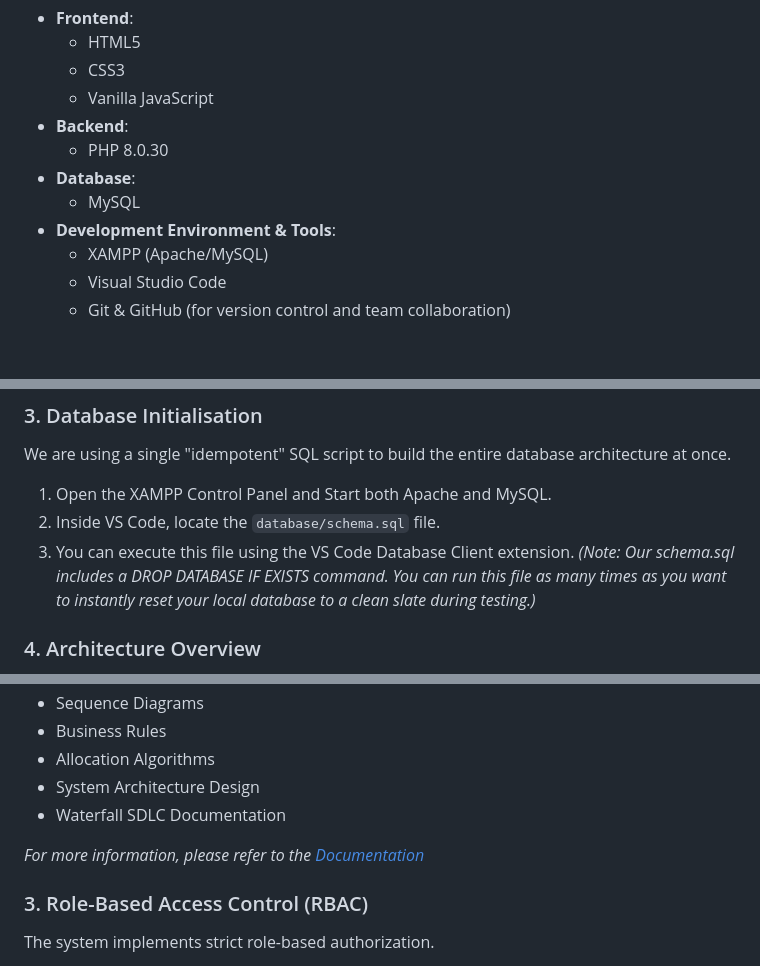
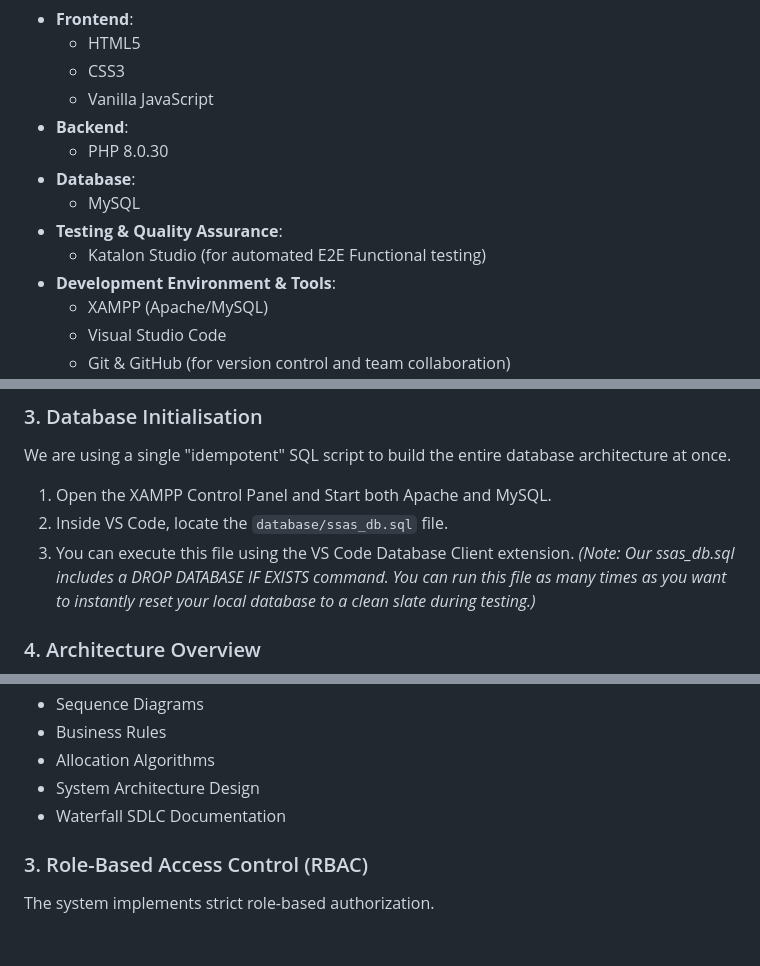
Before and after one commit to TingRongYou/FYPSupervisorSelectionAndAllocationSystem, a Markdown page: README.md, 3 parts joined by grey strips. GitHub-like rendering; blank space fills up the shorter version.

Commit message:
docs: update README.md, remove unused link, add testing tools to built with section and rename schema.sql to ssas_db.sql

```diff
--- a/README.md
+++ b/README.md
@@ -88,6 +79,8 @@ This section lists the tools used for the SSAS project.
     * PHP 8.0.30
 * **Database**:
     * MySQL
+* **Testing & Quality Assurance**:
+    * Katalon Studio (for automated E2E Functional testing)
 * **Development Environment & Tools**:
     * XAMPP (Apache/MySQL)
     * Visual Studio Code
@@ -121,8 +114,8 @@ Your local server needs to host the files. Do not clone this to your Desktop.
 ### 3. Database Initialisation
 We are using a single "idempotent" SQL script to build the entire database architecture at once.
 1. Open the XAMPP Control Panel and Start both Apache and MySQL.
-2. Inside VS Code, locate the `database/schema.sql` file.
-3. You can execute this file using the VS Code Database Client extension. _(Note: Our schema.sql includes a DROP DATABASE IF EXISTS command. You can run this file as many times as you want to instantly reset your local database to a clean slate during testing.)_
+2. Inside VS Code, locate the `database/ssas_db.sql` file.
+3. You can execute this file using the VS Code Database Client extension. _(Note: Our ssas_db.sql includes a DROP DATABASE IF EXISTS command. You can run this file as many times as you want to instantly reset your local database to a clean slate during testing.)_
 
 ### 4. Architecture Overview
 This project strictly follows a 2-Tier Client-Server Layered Architecture. Please ensure new files are created in their designated layers:
@@ -228,8 +221,6 @@ All implementation strictly follow:
 * System Architecture Design
 * Waterfall SDLC Documentation
 
-_For more information, please refer to the [Documentation](https://github.com/TingRongYou/fyp-supervisor-selection-and-allocation-system.git)_
-
 ### 3. Role-Based Access Control (RBAC)
 
 The system implements strict role-based authorization.
```
Also changed, not shown: other parts of README.md (+0 -9 lines).
